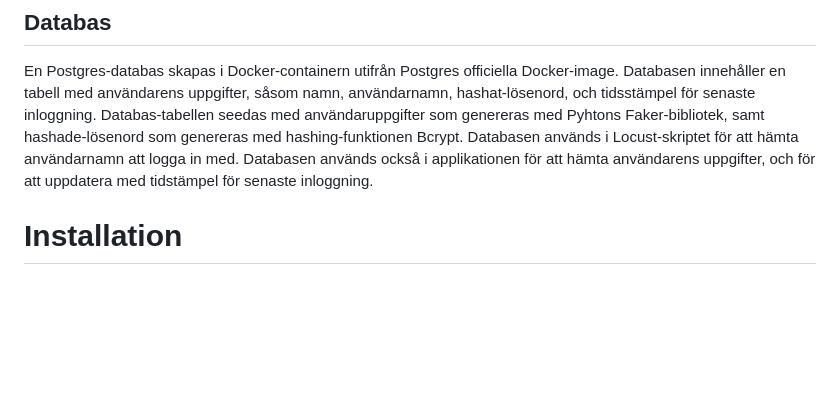
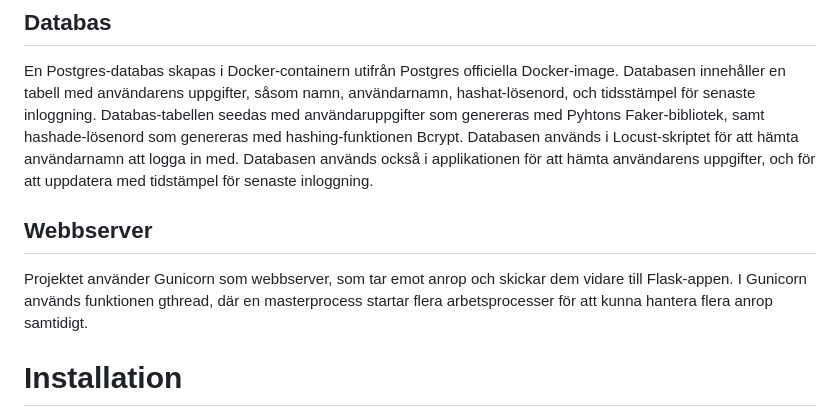
Before and after one commit to busigbil/PA1438, a Markdown page: README.md, the part around the change. Drawn GitHub-style; blank space fills up the shorter version.

```diff
--- a/README.md
+++ b/README.md
@@ -24,6 +24,9 @@ Locust-skriptet har utformats så att ett visst antal (virtuella) användare ski
 ## Databas
 En Postgres-databas skapas i Docker-containern utifrån Postgres officiella Docker-image. Databasen innehåller en tabell med användarens uppgifter, såsom namn, användarnamn, hashat-lösenord, och tidsstämpel för senaste inloggning. Databas-tabellen seedas med användaruppgifter som genereras med Pyhtons Faker-bibliotek, samt hashade-lösenord som genereras med hashing-funktionen Bcrypt.
 Databasen används i Locust-skriptet för att hämta användarnamn att logga in med. Databasen används också i applikationen för att hämta användarens uppgifter, och för att uppdatera med tidstämpel för senaste inloggning.
+
+## Webbserver
+Projektet använder Gunicorn som webbserver, som tar emot anrop och skickar dem vidare till Flask-appen. I Gunicorn används funktionen gthread, där en masterprocess startar flera arbetsprocesser för att kunna hantera flera anrop samtidigt.
 
 # Installation
 Tanken är att tre enheter används för att köra hela projektet; en för applikationen, en för databasen och en för Locust.
```
